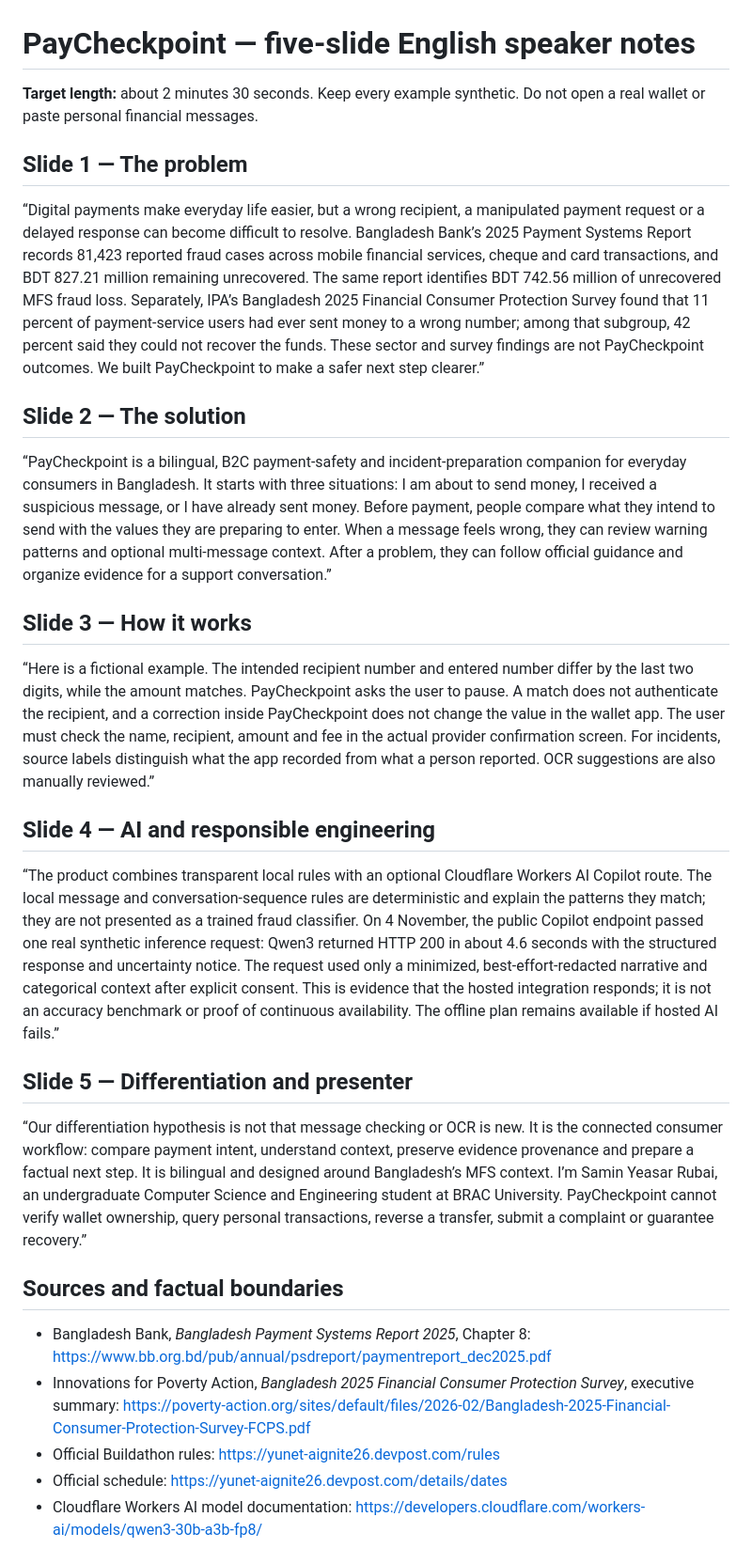
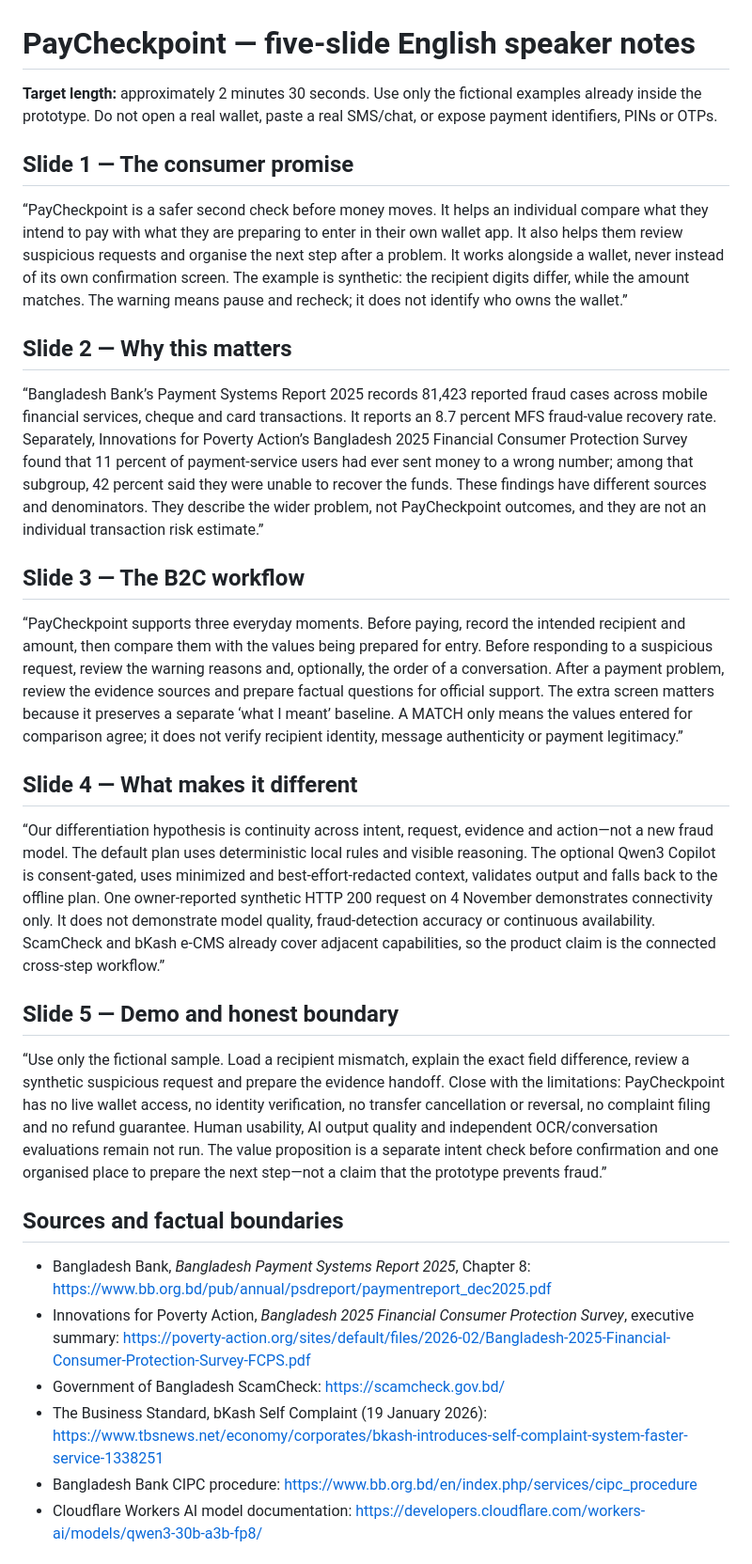
Before and after one commit to Rubai106/PayCheckpoint, a Markdown page: submission/SPEAKER_NOTES.md, the part around one of its changes. Shown at 94% size. Drawn GitHub-style.

Commit message:
docs: align speaker notes with refined five-slide deck

```diff
--- a/submission/SPEAKER_NOTES.md
+++ b/submission/SPEAKER_NOTES.md
@@ -1,33 +1,34 @@
 # PayCheckpoint — five-slide English speaker notes
 
-**Target length:** about 2 minutes 30 seconds. Keep every example synthetic. Do not open a real wallet or paste personal financial messages.
+**Target length:** approximately 2 minutes 30 seconds. Use only the fictional examples already inside the prototype. Do not open a real wallet, paste a real SMS/chat, or expose payment identifiers, PINs or OTPs.
 
-## Slide 1 — The problem
+## Slide 1 — The consumer promise
 
-“Digital payments make everyday life easier, but a wrong recipient, a manipulated payment request or a delayed response can become difficult to resolve. Bangladesh Bank’s 2025 Payment Systems Report records 81,423 reported fraud cases across mobile financial services, cheque and card transactions, and BDT 827.21 million remaining unrecovered. The same report identifies BDT 742.56 million of unrecovered MFS fraud loss. Separately, IPA’s Bangladesh 2025 Financial Consumer Protection Survey found that 11 percent of payment-service users had ever sent money to a wrong number; among that subgroup, 42 percent said they could not recover the funds. These sector and survey findings are not PayCheckpoint outcomes. We built PayCheckpoint to make a safer next step clearer.”
+“PayCheckpoint is a safer second check before money moves. It helps an individual compare what they intend to pay with what they are preparing to enter in their own wallet app. It also helps them review suspicious requests and organise the next step after a problem. It works alongside a wallet, never instead of its own confirmation screen. The example is synthetic: the recipient digits differ, while the amount matches. The warning means pause and recheck; it does not identify who owns the wallet.”
 
-## Slide 2 — The solution
+## Slide 2 — Why this matters
 
-“PayCheckpoint is a bilingual, B2C payment-safety and incident-preparation companion for everyday consumers in Bangladesh. It starts with three situations: I am about to send money, I received a suspicious message, or I have already sent money. Before payment, people compare what they intend to send with the values they are preparing to enter. When a message feels wrong, they can review warning patterns and optional multi-message context. After a problem, they can follow official guidance and organize evidence for a support conversation.”
+“Bangladesh Bank’s Payment Systems Report 2025 records 81,423 reported fraud cases across mobile financial services, cheque and card transactions. It reports an 8.7 percent MFS fraud-value recovery rate. Separately, Innovations for Poverty Action’s Bangladesh 2025 Financial Consumer Protection Survey found that 11 percent of payment-service users had ever sent money to a wrong number; among that subgroup, 42 percent said they were unable to recover the funds. These findings have different sources and denominators. They describe the wider problem, not PayCheckpoint outcomes, and they are not an individual transaction risk estimate.”
 
-## Slide 3 — How it works
+## Slide 3 — The B2C workflow
 
-“Here is a fictional example. The intended recipient number and entered number differ by the last two digits, while the amount matches. PayCheckpoint asks the user to pause. A match does not authenticate the recipient, and a correction inside PayCheckpoint does not change the value in the wallet app. The user must check the name, recipient, amount and fee in the actual provider confirmation screen. For incidents, source labels distinguish what the app recorded from what a person reported. OCR suggestions are also manually reviewed.”
+“PayCheckpoint supports three everyday moments. Before paying, record the intended recipient and amount, then compare them with the values being prepared for entry. Before responding to a suspicious request, review the warning reasons and, optionally, the order of a conversation. After a payment problem, review the evidence sources and prepare factual questions for official support. The extra screen matters because it preserves a separate ‘what I meant’ baseline. A MATCH only means the values entered for comparison agree; it does not verify recipient identity, message authenticity or payment legitimacy.”
 
-## Slide 4 — AI and responsible engineering
+## Slide 4 — What makes it different
 
-“The product combines transparent local rules with an optional Cloudflare Workers AI Copilot route. The local message and conversation-sequence rules are deterministic and explain the patterns they match; they are not presented as a trained fraud classifier. On 4 November, the public Copilot endpoint passed one real synthetic inference request: Qwen3 returned HTTP 200 in about 4.6 seconds with the structured response and uncertainty notice. The request used only a minimized, best-effort-redacted narrative and categorical context after explicit consent. This is evidence that the hosted integration responds; it is not an accuracy benchmark or proof of continuous availability. The offline plan remains available if hosted AI fails.”
+“Our differentiation hypothesis is continuity across intent, request, evidence and action—not a new fraud model. The default plan uses deterministic local rules and visible reasoning. The optional Qwen3 Copilot is consent-gated, uses minimized and best-effort-redacted context, validates output and falls back to the offline plan. One owner-reported synthetic HTTP 200 request on 4 November demonstrates connectivity only. It does not demonstrate model quality, fraud-detection accuracy or continuous availability. ScamCheck and bKash e-CMS already cover adjacent capabilities, so the product claim is the connected cross-step workflow.”
 
-## Slide 5 — Differentiation and presenter
+## Slide 5 — Demo and honest boundary
 
-“Our differentiation hypothesis is not that message checking or OCR is new. It is the connected consumer workflow: compare payment intent, understand context, preserve evidence provenance and prepare a factual next step. It is bilingual and designed around Bangladesh’s MFS context. I’m Samin Yeasar Rubai, an undergraduate Computer Science and Engineering student at BRAC University. PayCheckpoint cannot verify wallet ownership, query personal transactions, reverse a transfer, submit a complaint or guarantee recovery.”
+“Use only the fictional sample. Load a recipient mismatch, explain the exact field difference, review a synthetic suspicious request and prepare the evidence handoff. Close with the limitations: PayCheckpoint has no live wallet access, no identity verification, no transfer cancellation or reversal, no complaint filing and no refund guarantee. Human usability, AI output quality and independent OCR/conversation evaluations remain not run. The value proposition is a separate intent check before confirmation and one organised place to prepare the next step—not a claim that the prototype prevents fraud.”
 
 ## Sources and factual boundaries
 
 - Bangladesh Bank, *Bangladesh Payment Systems Report 2025*, Chapter 8: https://www.bb.org.bd/pub/annual/psdreport/paymentreport_dec2025.pdf
 - Innovations for Poverty Action, *Bangladesh 2025 Financial Consumer Protection Survey*, executive summary: https://poverty-action.org/sites/default/files/2026-02/Bangladesh-2025-Financial-Consumer-Protection-Survey-FCPS.pdf
-- Official Buildathon rules: https://yunet-aignite26.devpost.com/rules
-- Official schedule: https://yunet-aignite26.devpost.com/details/dates
+- Government of Bangladesh ScamCheck: https://scamcheck.gov.bd/
+- The Business Standard, bKash Self Complaint (19 January 2026): https://www.tbsnews.net/economy/corporates/bkash-introduces-self-complaint-system-faster-service-1338251
+- Bangladesh Bank CIPC procedure: https://www.bb.org.bd/en/index.php/services/cipc_procedure
 - Cloudflare Workers AI model documentation: https://developers.cloudflare.com/workers-ai/models/qwen3-30b-a3b-fp8/
 
 ## Presenter reminders
```
Also changed, not shown: other parts of submission/SPEAKER_NOTES.md (+6 -5 lines).
